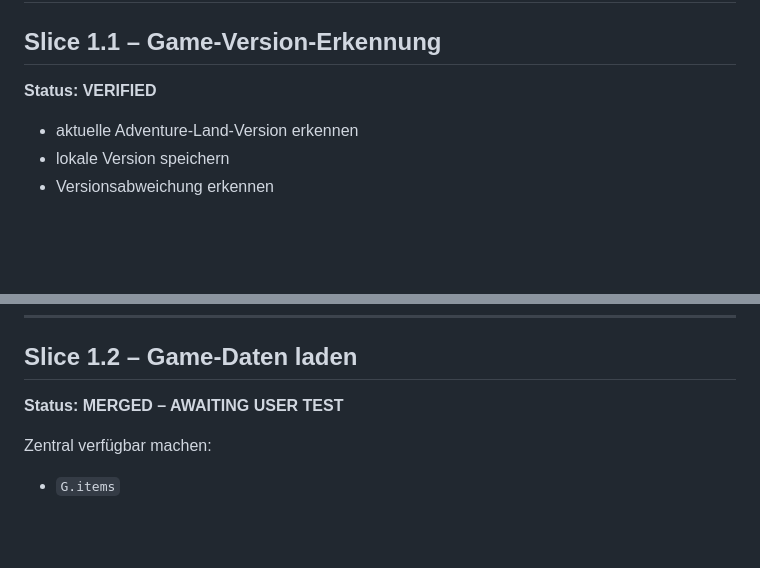
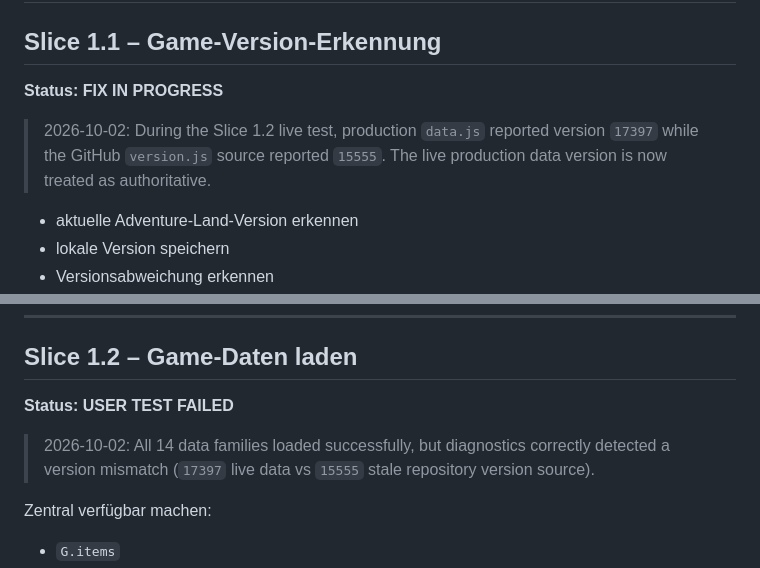
Before and after one commit to Riflex91/ALRemastered, a Markdown page: ROADMAP.md, 2 parts joined by grey strips. Rendered like a GitHub page; blank space fills up the shorter version.

Commit message:
docs: record live game-version mismatch from slice 1.2 test

```diff
--- a/ROADMAP.md
+++ b/ROADMAP.md
@@ -391,7 +391,9 @@ Gezielt mehrere künstliche Fehler erzeugen und prüfen, ob sie sowohl verständ
 
 ## Slice 1.1 – Game-Version-Erkennung
 
-**Status: VERIFIED**
+**Status: FIX IN PROGRESS**
+
+> 2026-10-02: During the Slice 1.2 live test, production `data.js` reported version `17397` while the GitHub `version.js` source reported `15555`. The live production data version is now treated as authoritative.
 
 - aktuelle Adventure-Land-Version erkennen
 - lokale Version speichern
@@ -407,7 +409,9 @@ Onlineprüfung gegen Adventure Land und Logkontrolle.
 
 ## Slice 1.2 – Game-Daten laden
 
-**Status: MERGED – AWAITING USER TEST**
+**Status: USER TEST FAILED**
+
+> 2026-10-02: All 14 data families loaded successfully, but diagnostics correctly detected a version mismatch (`17397` live data vs `15555` stale repository version source).
 
 Zentral verfügbar machen:
 
```
